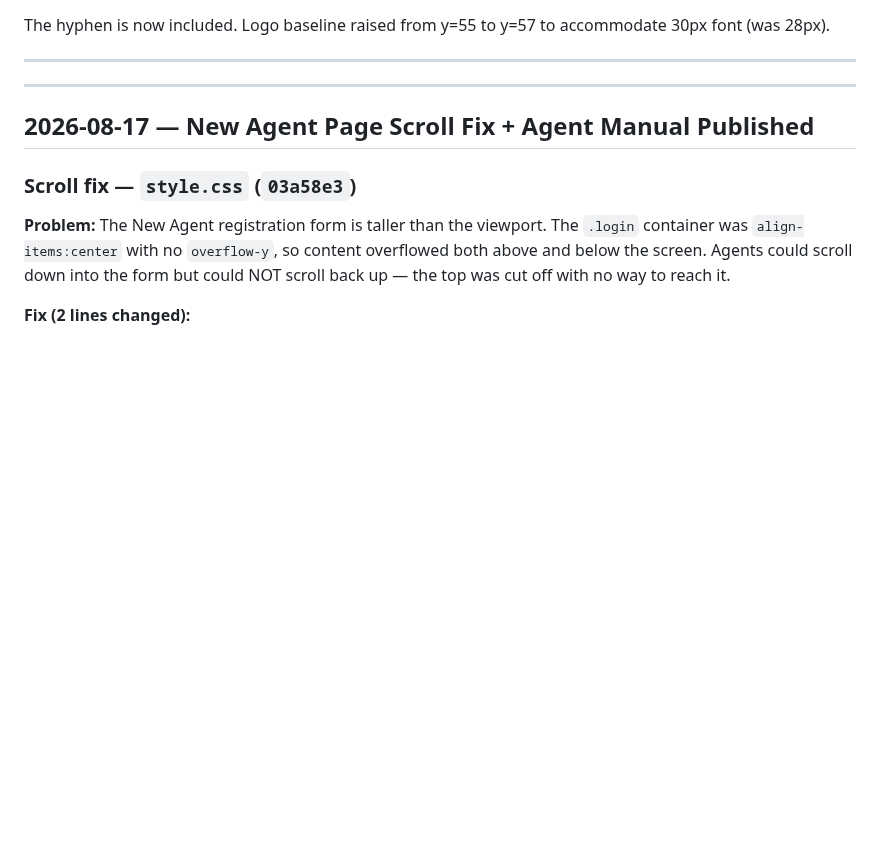
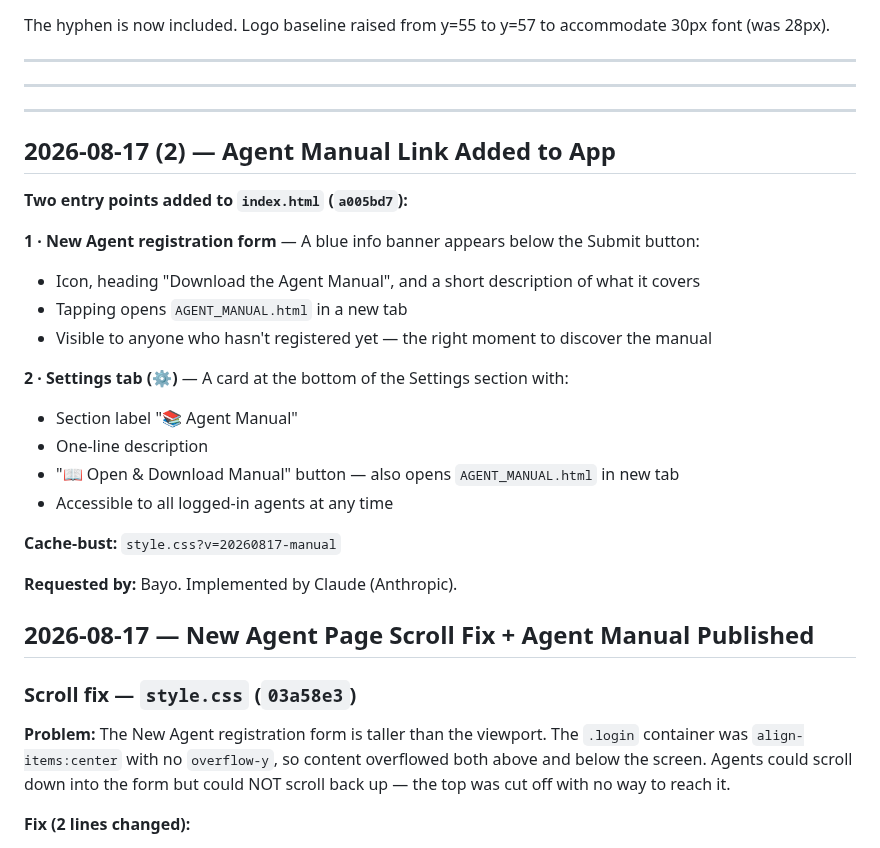
Before and after one commit to KobOmoba/bloom-agent, a Markdown page: README.md, the part around the change. GitHub-like rendering; blank space fills up the shorter version.

Commit message:
docs(readme): 2026-08-17(2) agent manual link in app

```diff
--- a/README.md
+++ b/README.md
@@ -636,6 +636,29 @@ The hyphen is now included. Logo baseline raised from y=55 to y=57 to accommodat
 
 ---
 
+
+---
+
+## 2026-08-17 (2) — Agent Manual Link Added to App
+
+**Two entry points added to `index.html` (`a005bd7`):**
+
+**1 · New Agent registration form** — A blue info banner appears below the Submit button:
+- Icon, heading "Download the Agent Manual", and a short description of what it covers
+- Tapping opens `AGENT_MANUAL.html` in a new tab
+- Visible to anyone who hasn't registered yet — the right moment to discover the manual
+
+**2 · Settings tab (⚙️)** — A card at the bottom of the Settings section with:
+- Section label "📚 Agent Manual"
+- One-line description
+- "📖 Open & Download Manual" button — also opens `AGENT_MANUAL.html` in new tab
+- Accessible to all logged-in agents at any time
+
+**Cache-bust:** `style.css?v=20260817-manual`
+
+**Requested by:** Bayo. Implemented by Claude (Anthropic).
+
+
 ## 2026-08-17 — New Agent Page Scroll Fix + Agent Manual Published
 
 ### Scroll fix — `style.css` (`03a58e3`)
```
